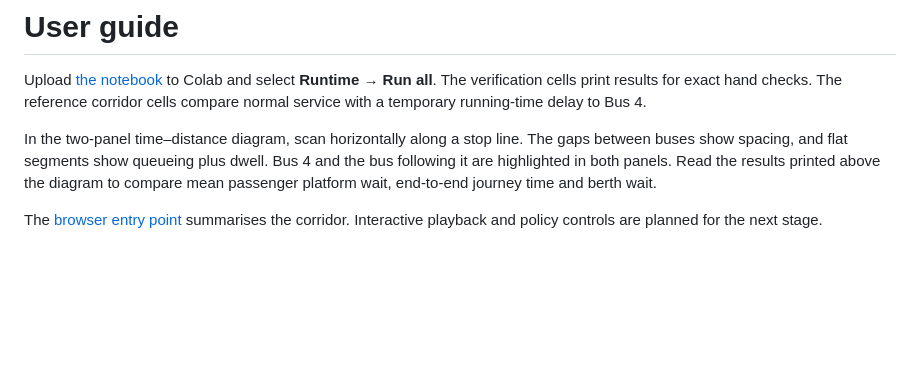
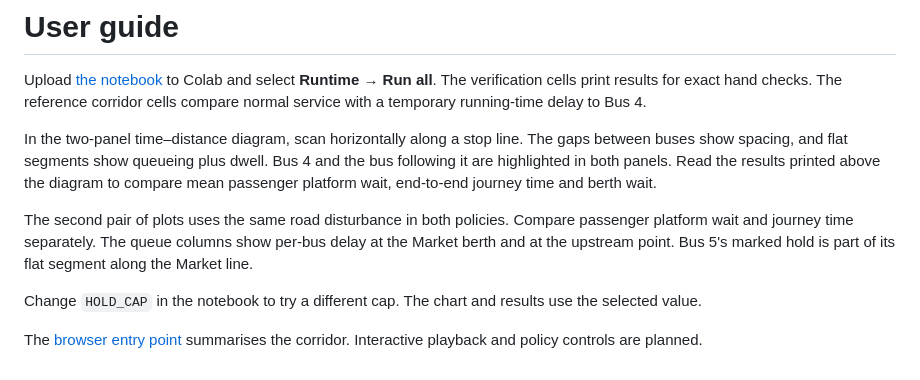
Before and after one commit to amri0faz31/bus-corridor-simulator, a Markdown page: USER_GUIDE.md, the part around the change. Drawn GitHub-style; blank space fills up the shorter version.

```diff
--- a/USER_GUIDE.md
+++ b/USER_GUIDE.md
@@ -4,4 +4,8 @@ Upload [the notebook](notebook/bus-corridor-simulator.ipynb) to Colab and select
 
 In the two-panel time–distance diagram, scan horizontally along a stop line. The gaps between buses show spacing, and flat segments show queueing plus dwell. Bus 4 and the bus following it are highlighted in both panels. Read the results printed above the diagram to compare mean passenger platform wait, end-to-end journey time and berth wait.
 
-The [browser entry point](docs/index.html) summarises the corridor. Interactive playback and policy controls are planned for the next stage.
+The second pair of plots uses the same road disturbance in both policies. Compare passenger platform wait and journey time separately. The queue columns show per-bus delay at the Market berth and at the upstream point. Bus 5's marked hold is part of its flat segment along the Market line.
+
+Change `HOLD_CAP` in the notebook to try a different cap. The chart and results use the selected value.
+
+The [browser entry point](docs/index.html) summarises the corridor. Interactive playback and policy controls are planned.
```
Also changed, not shown: README.md (+8 -2 lines), THEORY.md (+12 -2 lines), figures/holding-comparison.png (added), 1 other file.
